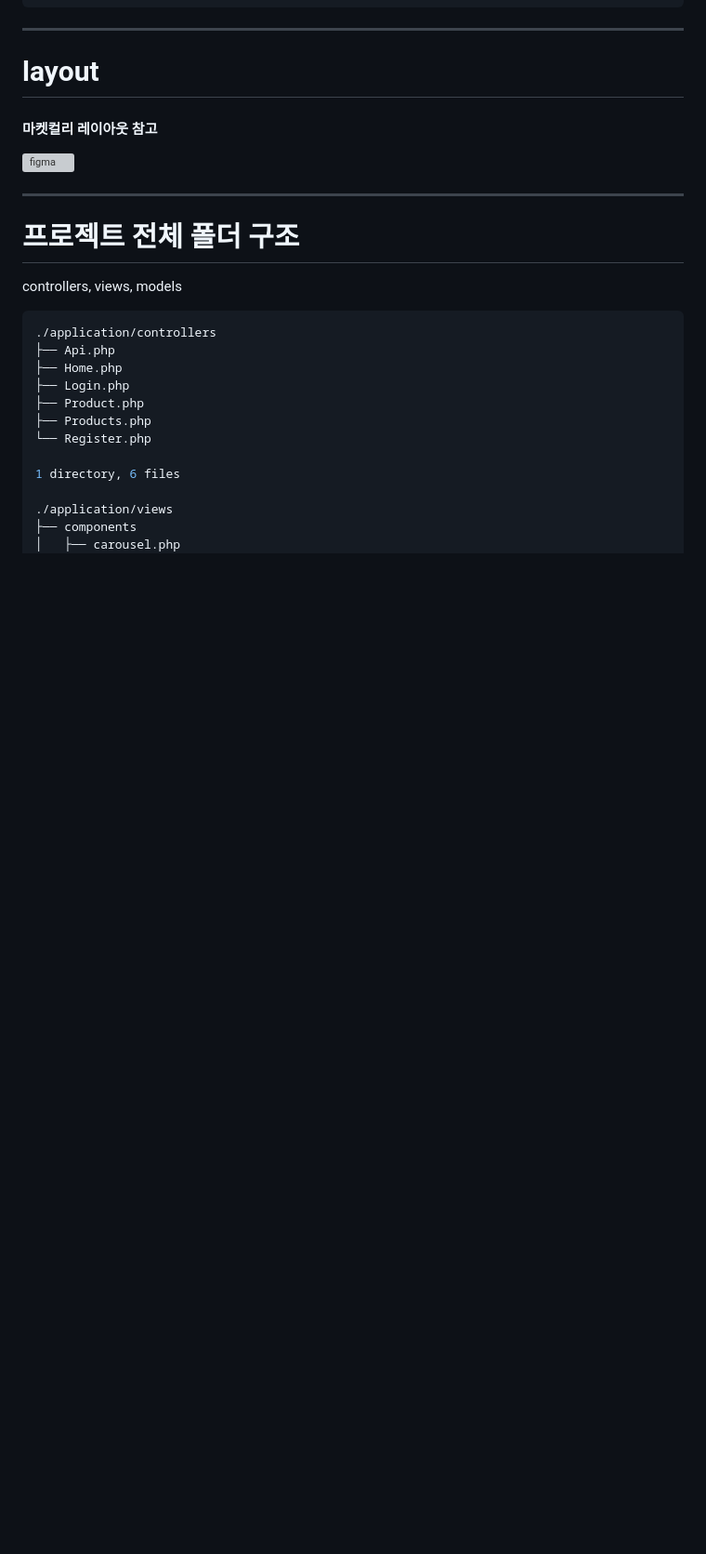
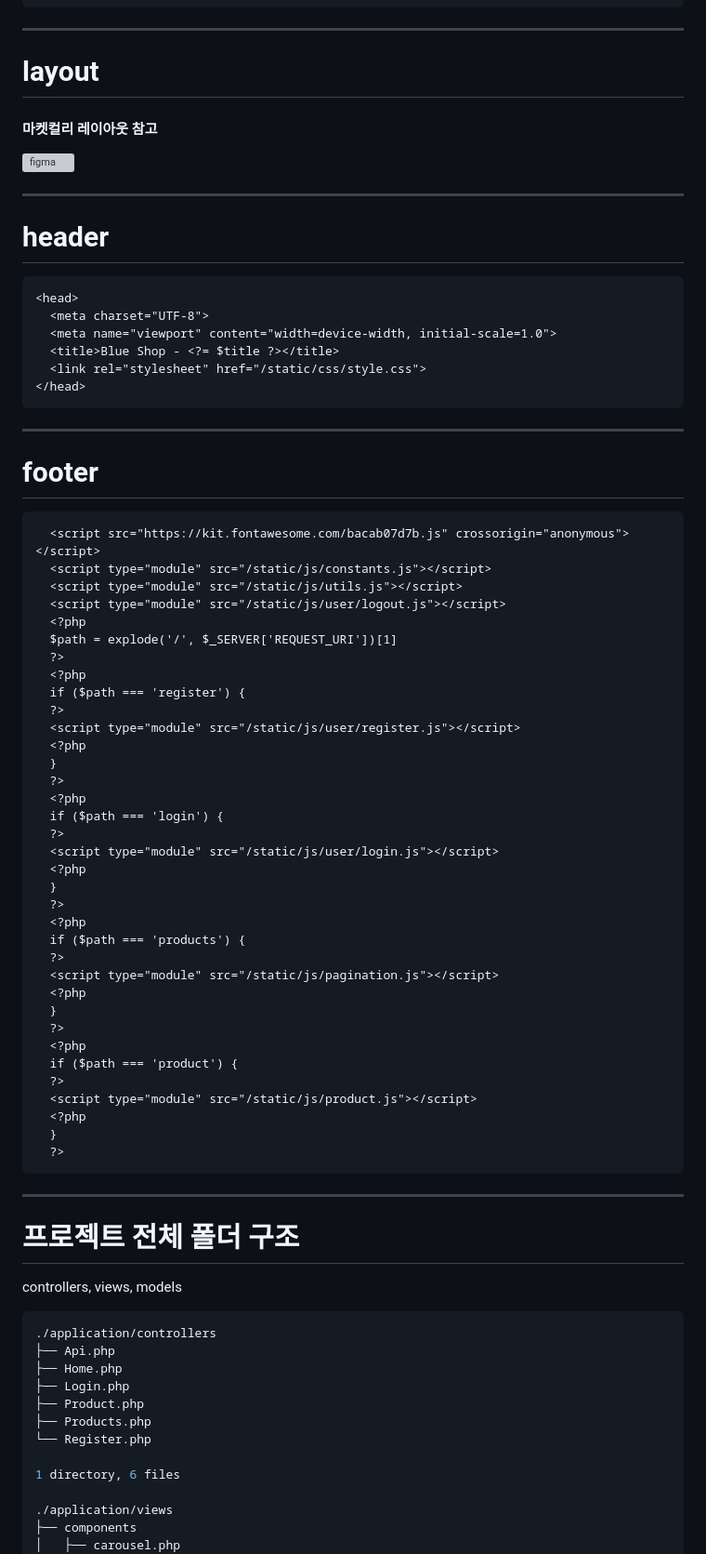
Before and after one commit to jayhanjaelee/Blue-Shop, a Markdown page: slidev/slides.md, the part around the change. Shown: that part at 93% size. GitHub-like rendering; blank space fills up the shorter version; grey boxes are pictures that could not be loaded.

Commit message:
Add: footer & header.

````diff
--- a/slidev/slides.md
+++ b/slidev/slides.md
@@ -231,6 +231,61 @@ static/css
 #### 마켓컬리 레이아웃 참고
 
 ![figma](/imgs/figma.png)
+
+---
+
+# header
+
+```html {all}{maxHeight:'400px'}
+<head>
+  <meta charset="UTF-8">
+  <meta name="viewport" content="width=device-width, initial-scale=1.0">
+  <title>Blue Shop - <?= $title ?></title>
+  <link rel="stylesheet" href="/static/css/style.css">
+</head>
+```
+
+---
+
+# footer
+
+```html {all}{maxHeight:'400px'}
+  <script src="https://kit.fontawesome.com/bacab07d7b.js" crossorigin="anonymous"></script>
+  <script type="module" src="/static/js/constants.js"></script>
+  <script type="module" src="/static/js/utils.js"></script>
+  <script type="module" src="/static/js/user/logout.js"></script>
+  <?php
+  $path = explode('/', $_SERVER['REQUEST_URI'])[1]
+  ?>
+  <?php
+  if ($path === 'register') {
+  ?>
+  <script type="module" src="/static/js/user/register.js"></script>
+  <?php
+  }
+  ?>
+  <?php
+  if ($path === 'login') {
+  ?>
+  <script type="module" src="/static/js/user/login.js"></script>
+  <?php
+  }
+  ?>
+  <?php
+  if ($path === 'products') {
+  ?>
+  <script type="module" src="/static/js/pagination.js"></script>
+  <?php
+  }
+  ?>
+  <?php
+  if ($path === 'product') {
+  ?>
+  <script type="module" src="/static/js/product.js"></script>
+  <?php
+  }
+  ?>
+```
 
 ---
 
````
